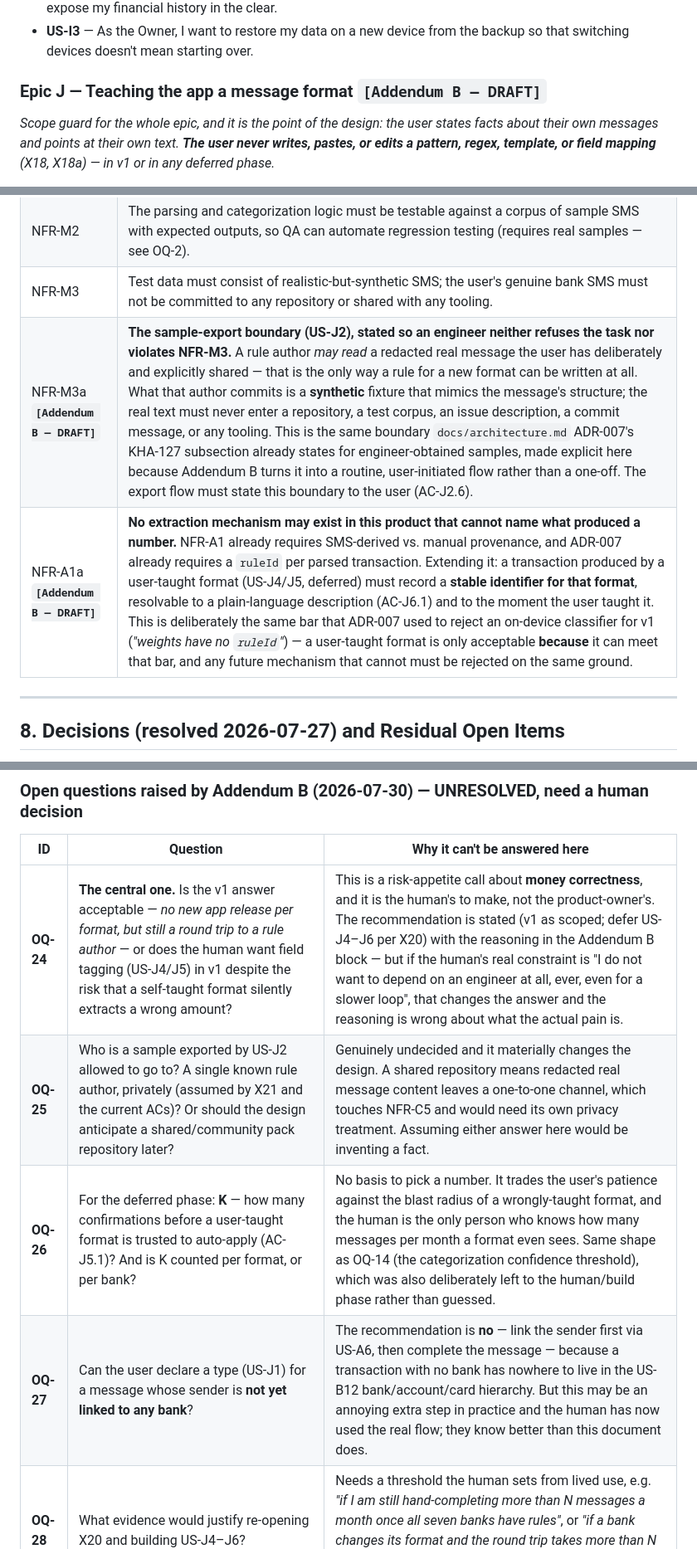
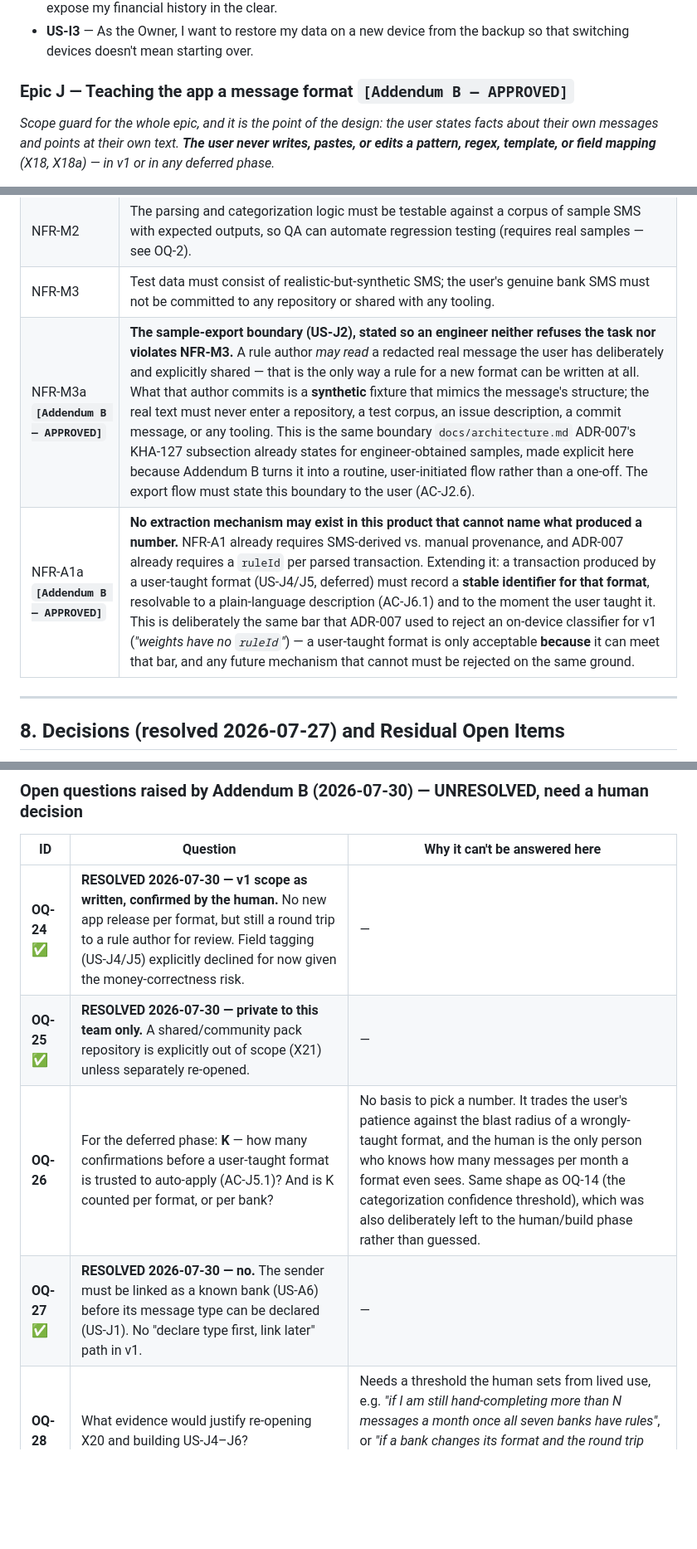
Before and after one commit to khaled1bawazir/massrofy, a Markdown page: docs/PRD.md, 3 parts joined by grey strips. Shown at 83% size. Rendered like a GitHub page; blank space fills up the shorter version.

```diff
--- a/docs/PRD.md
+++ b/docs/PRD.md
@@ -307,7 +317,7 @@ Stories are grouped by capability area, kept small, and each is independently te
 - **US-I2** — As the Owner, I want backed-up data encrypted so that a cloud account compromise doesn't expose my financial history in the clear.
 - **US-I3** — As the Owner, I want to restore my data on a new device from the backup so that switching devices doesn't mean starting over.
 
-### Epic J — Teaching the app a message format `[Addendum B — DRAFT]`
+### Epic J — Teaching the app a message format `[Addendum B — APPROVED]`
 
 *Scope guard for the whole epic, and it is the point of the design: the user states facts about
 their own messages and points at their own text. **The user never writes, pastes, or edits a
@@ -737,8 +747,8 @@ Even as a personal app, this system holds a complete record of one individual's
 | NFR-M1 | SMS parsing rules must be updatable without a full application redesign, since bank message formats change without notice. |
 | NFR-M2 | The parsing and categorization logic must be testable against a corpus of sample SMS with expected outputs, so QA can automate regression testing (requires real samples — see OQ-2). |
 | NFR-M3 | Test data must consist of realistic-but-synthetic SMS; the user's genuine bank SMS must not be committed to any repository or shared with any tooling. |
-| NFR-M3a **`[Addendum B — DRAFT]`** | **The sample-export boundary (US-J2), stated so an engineer neither refuses the task nor violates NFR-M3.** A rule author *may read* a redacted real message the user has deliberately and explicitly shared — that is the only way a rule for a new format can be written at all. What that author commits is a **synthetic** fixture that mimics the message's structure; the real text must never enter a repository, a test corpus, an issue description, a commit message, or any tooling. This is the same boundary `docs/architecture.md` ADR-007's KHA-127 subsection already states for engineer-obtained samples, made explicit here because Addendum B turns it into a routine, user-initiated flow rather than a one-off. The export flow must state this boundary to the user (AC-J2.6). |
-| NFR-A1a **`[Addendum B — DRAFT]`** | **No extraction mechanism may exist in this product that cannot name what produced a number.** NFR-A1 already requires SMS-derived vs. manual provenance, and ADR-007 already requires a `ruleId` per parsed transaction. Extending it: a transaction produced by a user-taught format (US-J4/J5, deferred) must record a **stable identifier for that format**, resolvable to a plain-language description (AC-J6.1) and to the moment the user taught it. This is deliberately the same bar that ADR-007 used to reject an on-device classifier for v1 (*"weights have no `ruleId`"*) — a user-taught format is only acceptable **because** it can meet that bar, and any future mechanism that cannot must be rejected on the same ground. |
+| NFR-M3a **`[Addendum B — APPROVED]`** | **The sample-export boundary (US-J2), stated so an engineer neither refuses the task nor violates NFR-M3.** A rule author *may read* a redacted real message the user has deliberately and explicitly shared — that is the only way a rule for a new format can be written at all. What that author commits is a **synthetic** fixture that mimics the message's structure; the real text must never enter a repository, a test corpus, an issue description, a commit message, or any tooling. This is the same boundary `docs/architecture.md` ADR-007's KHA-127 subsection already states for engineer-obtained samples, made explicit here because Addendum B turns it into a routine, user-initiated flow rather than a one-off. The export flow must state this boundary to the user (AC-J2.6). |
+| NFR-A1a **`[Addendum B — APPROVED]`** | **No extraction mechanism may exist in this product that cannot name what produced a number.** NFR-A1 already requires SMS-derived vs. manual provenance, and ADR-007 already requires a `ruleId` per parsed transaction. Extending it: a transaction produced by a user-taught format (US-J4/J5, deferred) must record a **stable identifier for that format**, resolvable to a plain-language description (AC-J6.1) and to the moment the user taught it. This is deliberately the same bar that ADR-007 used to reject an on-device classifier for v1 (*"weights have no `ruleId`"*) — a user-taught format is only acceptable **because** it can meet that bar, and any future mechanism that cannot must be rejected on the same ground. |
 
 ---
 
@@ -786,10 +796,10 @@ All items originally raised as Open Questions were answered by the human. Resolu
 
 | ID | Question | Why it can't be answered here |
 |---|---|---|
-| **OQ-24** | **The central one.** Is the v1 answer acceptable — *no new app release per format, but still a round trip to a rule author* — or does the human want field tagging (US-J4/J5) in v1 despite the risk that a self-taught format silently extracts a wrong amount? | This is a risk-appetite call about **money correctness**, and it is the human's to make, not the product-owner's. The recommendation is stated (v1 as scoped; defer US-J4–J6 per X20) with the reasoning in the Addendum B block — but if the human's real constraint is "I do not want to depend on an engineer at all, ever, even for a slower loop", that changes the answer and the reasoning is wrong about what the actual pain is. |
-| **OQ-25** | Who is a sample exported by US-J2 allowed to go to? A single known rule author, privately (assumed by X21 and the current ACs)? Or should the design anticipate a shared/community pack repository later? | Genuinely undecided and it materially changes the design. A shared repository means redacted real message content leaves a one-to-one channel, which touches NFR-C5 and would need its own privacy treatment. Assuming either answer here would be inventing a fact. |
+| **OQ-24** ✅ | **RESOLVED 2026-07-30 — v1 scope as written, confirmed by the human.** No new app release per format, but still a round trip to a rule author for review. Field tagging (US-J4/J5) explicitly declined for now given the money-correctness risk. | — |
+| **OQ-25** ✅ | **RESOLVED 2026-07-30 — private to this team only.** A shared/community pack repository is explicitly out of scope (X21) unless separately re-opened. | — |
 | **OQ-26** | For the deferred phase: **K** — how many confirmations before a user-taught format is trusted to auto-apply (AC-J5.1)? And is K counted per format, or per bank? | No basis to pick a number. It trades the user's patience against the blast radius of a wrongly-taught format, and the human is the only person who knows how many messages per month a format even sees. Same shape as OQ-14 (the categorization confidence threshold), which was also deliberately left to the human/build phase rather than guessed. |
-| **OQ-27** | Can the user declare a type (US-J1) for a message whose sender is **not yet linked to any bank**? | The recommendation is **no** — link the sender first via US-A6, then complete the message — because a transaction with no bank has nowhere to live in the US-B12 bank/account/card hierarchy. But this may be an annoying extra step in practice and the human has now used the real flow; they know better than this document does. |
+| **OQ-27** ✅ | **RESOLVED 2026-07-30 — no.** The sender must be linked as a known bank (US-A6) before its message type can be declared (US-J1). No "declare type first, link later" path in v1. | — |
 | **OQ-28** | What evidence would justify re-opening X20 and building US-J4–J6? | Needs a threshold the human sets from lived use, e.g. *"if I am still hand-completing more than N messages a month once all seven banks have rules"*, or *"if a bank changes its format and the round trip takes more than N days"*. Without a stated trigger, a deferral quietly becomes a permanent no. |
 
 ---
```
Also changed, not shown: other parts of docs/PRD.md (+20 -10 lines).
